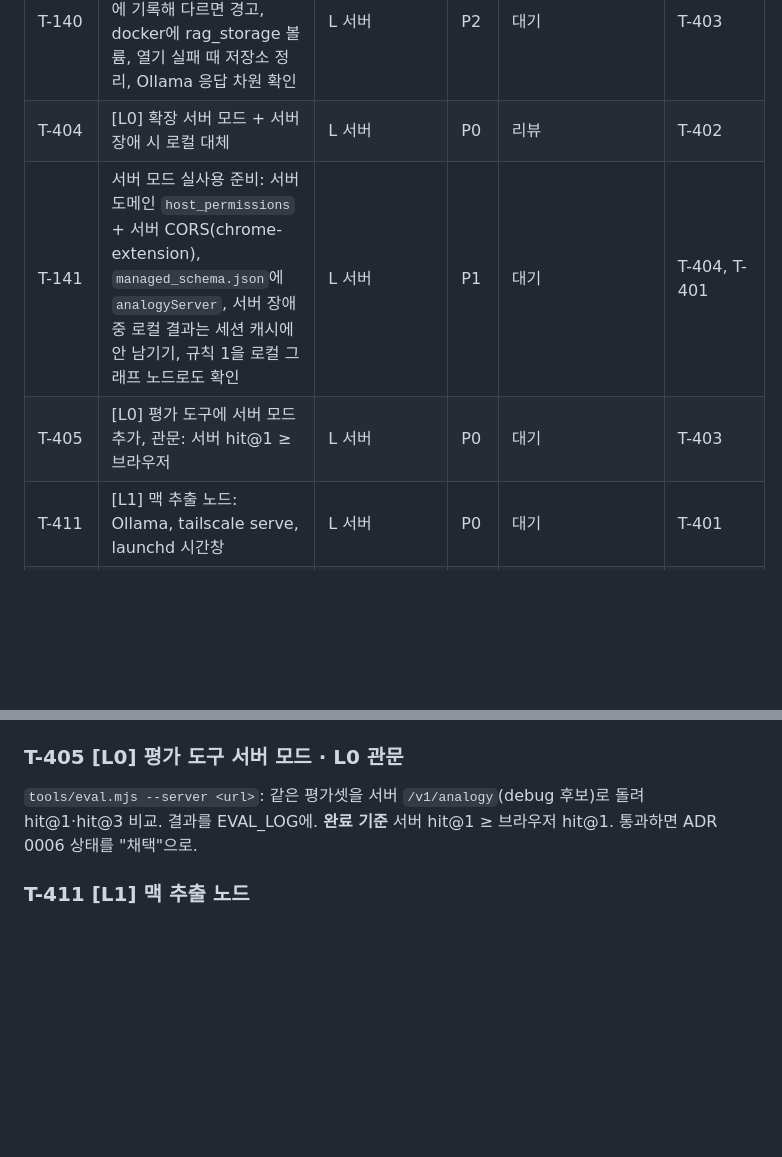
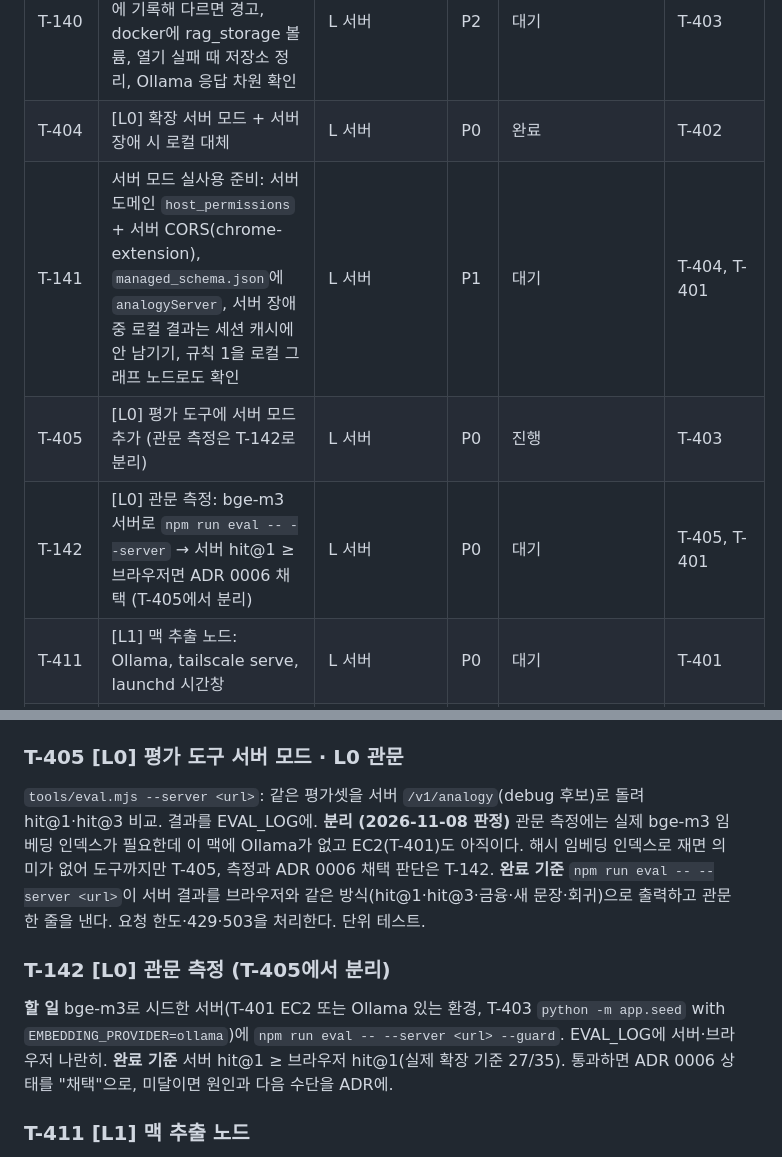
Before and after one commit to roasted-penguin/good-metaphor, a Markdown page: docs/TASKS.md, 2 parts joined by grey strips. GitHub-like rendering; blank space fills up the shorter version.

Commit message:
chore(T-405): 상태 진행, #24 병합 반영(T-404 완료), 관문 측정을 T-142로 분리
Co-Authored-By: Claude Opus 5.5 <noreply@anthropic.com>

```diff
--- a/docs/TASKS.md
+++ b/docs/TASKS.md
@@ -68,9 +68,10 @@
 | T-139 | CI에 서버 테스트 추가(`server/` pytest, 파이썬 3.12, 고정 버전 설치) | L 서버 | P1 | 대기 | T-402 |
 | T-403 | [L0] 시드 주입: maplestory.json → insert_custom_kg, 추상구조 엔티티 | L 서버 | P0 | 완료 | T-402 |
 | T-140 | 시드 인덱스 다듬기: 그래프 버전·임베딩 설정을 인덱스에 기록해 다르면 경고, docker에 rag_storage 볼륨, 열기 실패 때 저장소 정리, Ollama 응답 차원 확인 | L 서버 | P2 | 대기 | T-403 |
-| T-404 | [L0] 확장 서버 모드 + 서버 장애 시 로컬 대체 | L 서버 | P0 | 리뷰 | T-402 |
+| T-404 | [L0] 확장 서버 모드 + 서버 장애 시 로컬 대체 | L 서버 | P0 | 완료 | T-402 |
 | T-141 | 서버 모드 실사용 준비: 서버 도메인 `host_permissions` + 서버 CORS(chrome-extension), `managed_schema.json`에 `analogyServer`, 서버 장애 중 로컬 결과는 세션 캐시에 안 남기기, 규칙 1을 로컬 그래프 노드로도 확인 | L 서버 | P1 | 대기 | T-404, T-401 |
-| T-405 | [L0] 평가 도구에 서버 모드 추가, 관문: 서버 hit@1 ≥ 브라우저 | L 서버 | P0 | 대기 | T-403 |
+| T-405 | [L0] 평가 도구에 서버 모드 추가 (관문 측정은 T-142로 분리) | L 서버 | P0 | 진행 | T-403 |
+| T-142 | [L0] 관문 측정: bge-m3 서버로 `npm run eval -- --server` → 서버 hit@1 ≥ 브라우저면 ADR 0006 채택 (T-405에서 분리) | L 서버 | P0 | 대기 | T-405, T-401 |
 | T-411 | [L1] 맥 추출 노드: Ollama, tailscale serve, launchd 시간창 | L 서버 | P0 | 대기 | T-401 |
 | T-412 | [L1] 추출 프롬프트: 통제 어휘·용어 사전, JSON 모드 | L 서버 | P0 | 대기 | T-403 |
 | T-413 | [L1] 20청크 A/B 하네스 (모델 × thinking) | L 서버 | P0 | 대기 | T-411, T-412 |
@@ -489,7 +490,12 @@ LightRAG 엔티티 이름은 공통 그래프 노드 id 또는 label과 같아
 
 ### T-405 [L0] 평가 도구 서버 모드 · L0 관문
 `tools/eval.mjs --server <url>`: 같은 평가셋을 서버 `/v1/analogy`(debug 후보)로 돌려 hit@1·hit@3 비교. 결과를 EVAL_LOG에.
-**완료 기준** 서버 hit@1 ≥ 브라우저 hit@1. 통과하면 ADR 0006 상태를 "채택"으로.
+**분리 (2026-11-08 판정)** 관문 측정에는 실제 bge-m3 임베딩 인덱스가 필요한데 이 맥에 Ollama가 없고 EC2(T-401)도 아직이다. 해시 임베딩 인덱스로 재면 의미가 없어 도구까지만 T-405, 측정과 ADR 0006 채택 판단은 T-142.
+**완료 기준** `npm run eval -- --server <url>`이 서버 결과를 브라우저와 같은 방식(hit@1·hit@3·금융·새 문장·회귀)으로 출력하고 관문 한 줄을 낸다. 요청 한도·429·503을 처리한다. 단위 테스트.
+
+### T-142 [L0] 관문 측정 (T-405에서 분리)
+**할 일** bge-m3로 시드한 서버(T-401 EC2 또는 Ollama 있는 환경, T-403 `python -m app.seed` with `EMBEDDING_PROVIDER=ollama`)에 `npm run eval -- --server <url> --guard`. EVAL_LOG에 서버·브라우저 나란히.
+**완료 기준** 서버 hit@1 ≥ 브라우저 hit@1(실제 확장 기준 27/35). 통과하면 ADR 0006 상태를 "채택"으로, 미달이면 원인과 다음 수단을 ADR에.
 
 ### T-411 [L1] 맥 추출 노드
 `infra/mac/`에 launchd plist 두 개(시간창 시작·끝), Ollama 환경 변수(`OLLAMA_HOST=127.0.0.1:11434`, `OLLAMA_NUM_PARALLEL=1`, `OLLAMA_KEEP_ALIVE=5m`, `OLLAMA_CONTEXT_LENGTH=16384`), `tailscale serve --bg --tcp 11434 tcp://127.0.0.1:11434`, `tag:llm-node`. Tailscale 정책 파일은 `infra/tailscale-policy.json`.
```
